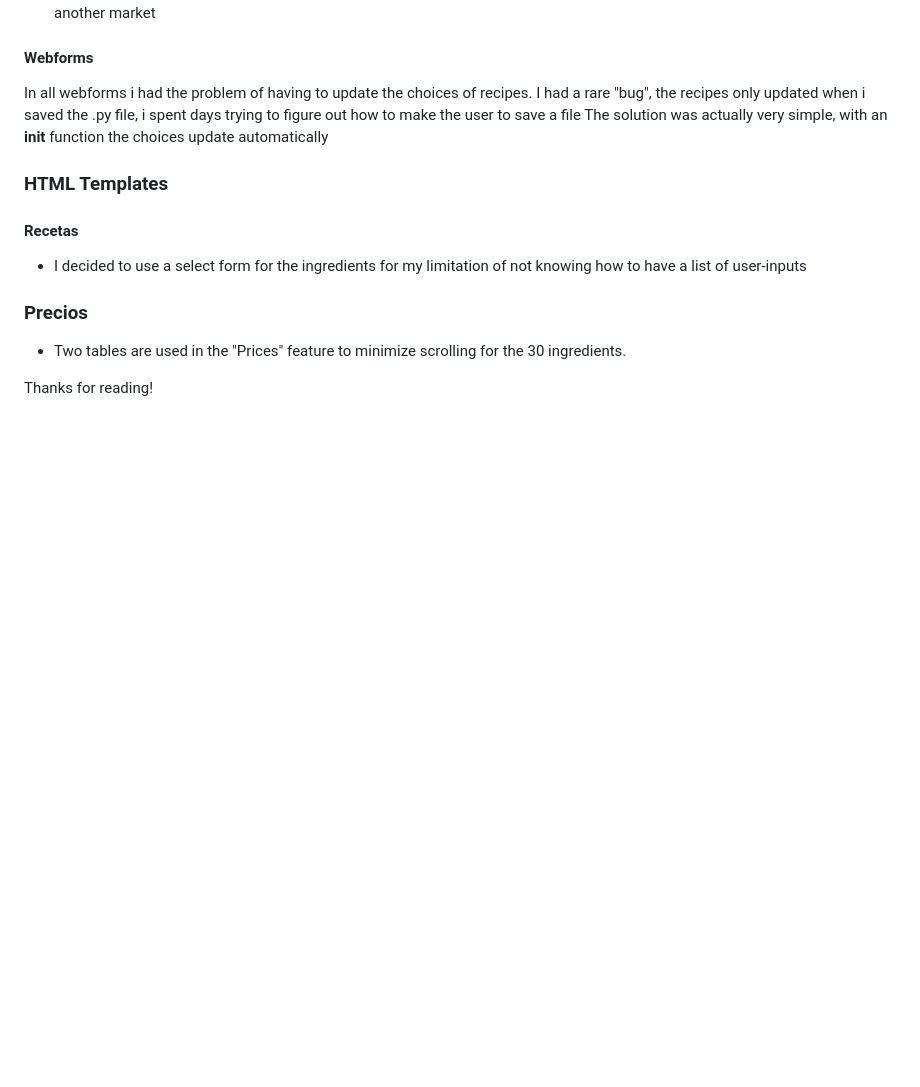
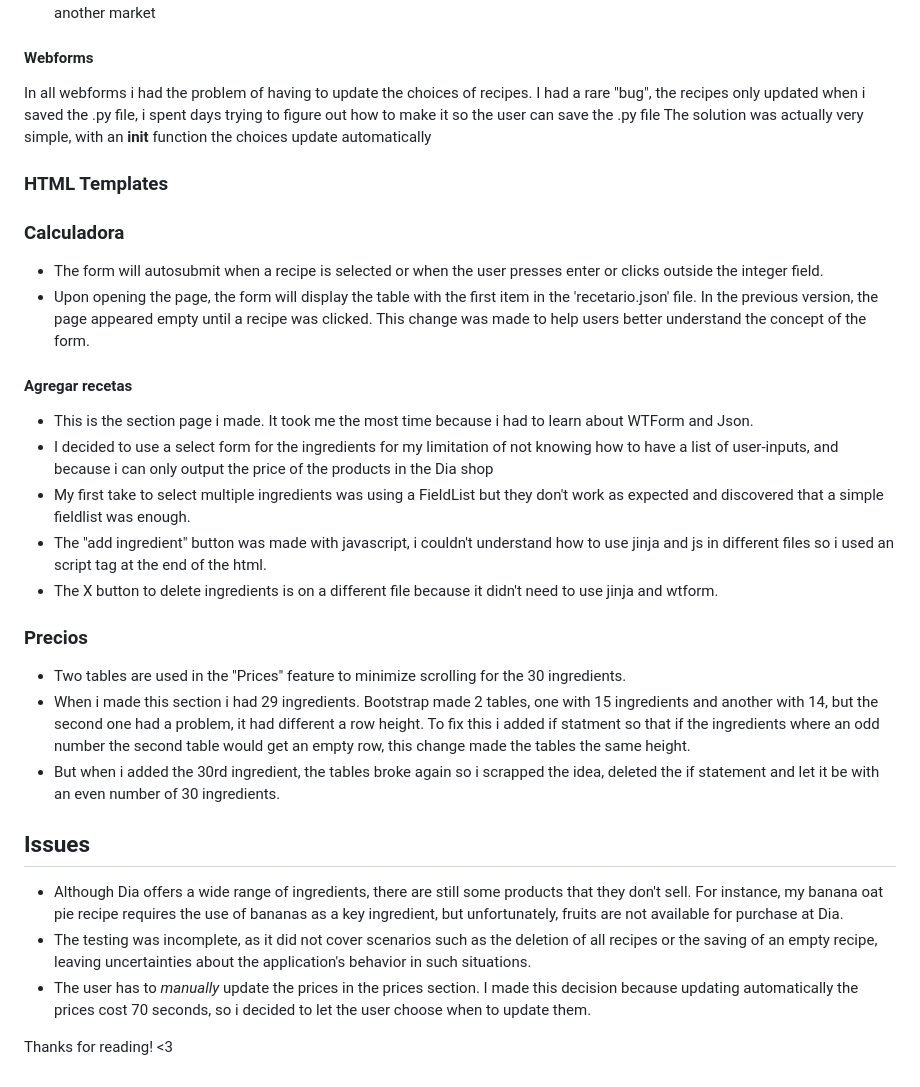
Before and after one commit to JustOdrep/PesateProject, a Markdown page: README.md, the part around one of its changes. GitHub-like rendering; blank space fills up the shorter version.

```diff
--- a/README.md
+++ b/README.md
@@ -99,16 +153,33 @@ buscar_ingrediente: Returns the price per kg/lt/unit. This function is used on t
 
 
 #### Webforms
-In all webforms i had the problem of having to update the choices of recipes. I had a rare "bug", the recipes only updated when i saved the .py file, i spent days trying to figure out how to make the user to save a file
+In all webforms i had the problem of having to update the choices of recipes. I had a rare "bug", the recipes only updated when i saved the .py file, i spent days trying to figure out how to make it so the user can save the .py file
 The solution was actually very simple, with an __init__ function the choices update automatically
 
 ### HTML Templates
 
-#### Recetas
-* I decided to use a select form for the ingredients for my limitation of not knowing how to have a list of user-inputs
+### Calculadora
+* The form will autosubmit when a recipe is selected or when the user presses enter or clicks outside the integer field.
+* Upon opening the page, the form will display the table with the first item in the 'recetario.json' file. In the previous version, the page appeared empty until a recipe was clicked. This change was made to help users better understand the concept of the form.
+
+#### Agregar recetas
+* This is the section  page i made. It took me the most time because i had to learn about WTForm and Json.
+* I decided to use a select form for the ingredients for my limitation of not knowing how to have a list of user-inputs, and because i can only output the price of the products in the Dia shop
+* My first take to select multiple ingredients was using a FieldList but they don't work as expected and discovered that a simple fieldlist was enough.
+* The "add ingredient" button was made with javascript, i couldn't understand how to use jinja and js in different files so i used an script tag at the end of the html.
+* The X button to delete ingredients is on a different file because it didn't need to use jinja and wtform.
 
 ### Precios
 * Two tables are used in the "Prices" feature to minimize scrolling for the 30 ingredients.
+* When i made this section i had 29 ingredients. Bootstrap made 2 tables, one with 15 ingredients and another with 14, but the second one had a problem, it had different a row height. To fix this i added if statment so that if the ingredients where an odd number the second table would get an empty row, this change made the tables the same height.
+* But when i added the 30rd ingredient, the tables broke again so i scrapped the idea, deleted the if statement and let it be with an even number of 30 ingredients.
 
 
-Thanks for reading!
+## Issues
+* Although Dia offers a wide range of ingredients, there are still some products that they don't sell. For instance, my banana oat pie recipe requires the use of bananas as a key ingredient, but unfortunately, fruits are not available for purchase at Dia.
+* The testing was incomplete, as it did not cover scenarios such as the deletion of all recipes or the saving of an empty recipe, leaving uncertainties about the application's behavior in such situations.
+* The user has to *manually* update the prices in the prices section. I made this decision because updating automatically the prices cost 70 seconds, so i decided to let the user choose when to update them.
+
+
+
+Thanks for reading! <3
```
Also changed, not shown: other parts of README.md (+65 -11 lines).
